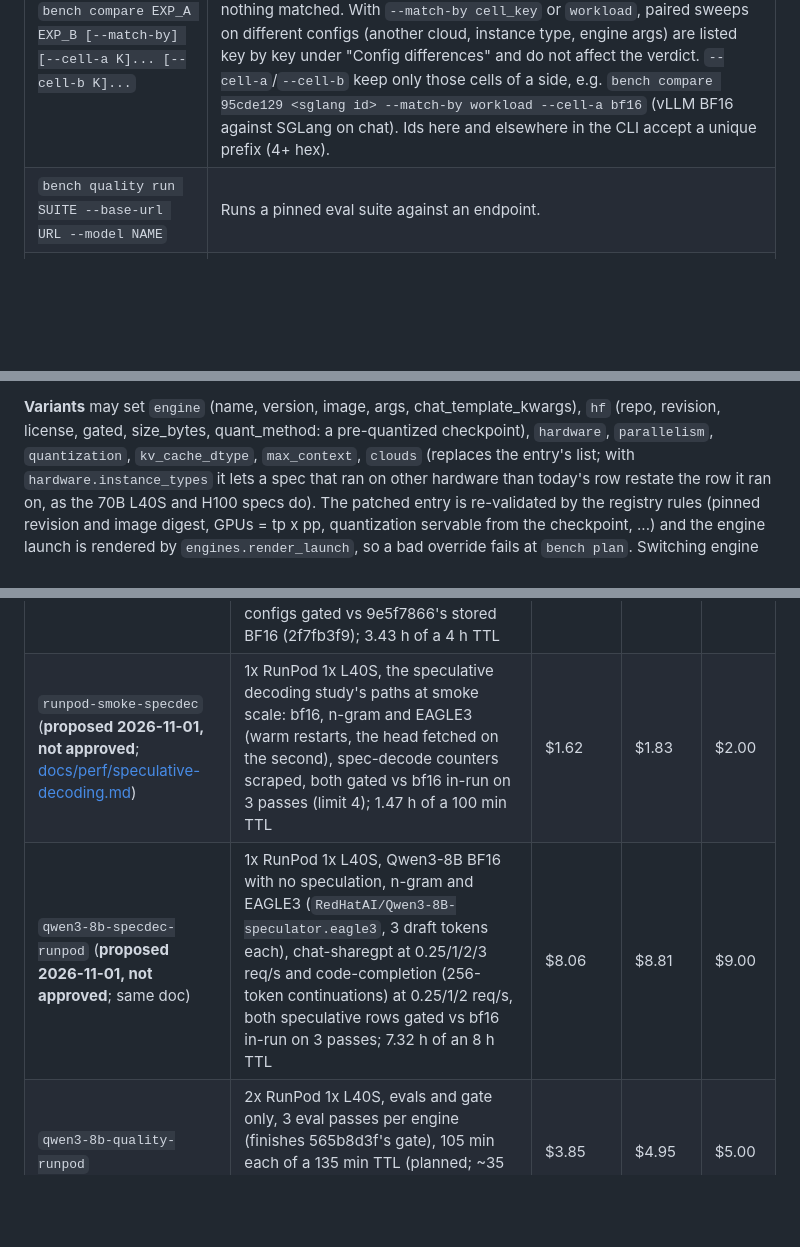
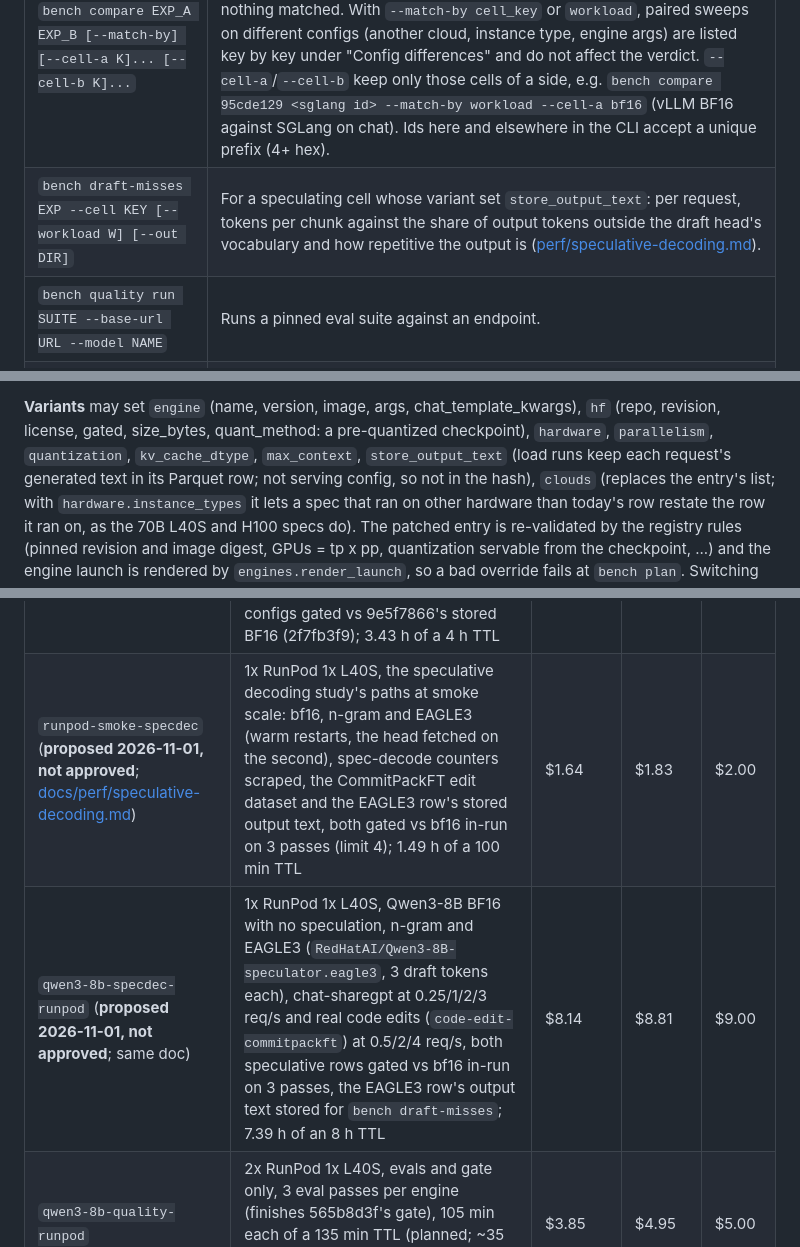
Before and after one commit to arulster17/loom, a Markdown page: docs/benchmark-lab.md, 3 parts joined by grey strips. GitHub-like rendering; blank space fills up the shorter version.

```diff
--- a/docs/benchmark-lab.md
+++ b/docs/benchmark-lab.md
@@ -39,6 +39,7 @@ To benchmark an endpoint you already run (vLLM, SGLang, or `bench mock-server`),
 | `bench report [-e EXP]... [--alt-slo T=V]` | Leaderboard (md, html, csv): a plain-English summary per model and workload, the boards ranked by $/1M output tokens at SLO with goodput brackets and latency at equal load (also `leaderboard.equal_load.csv`), and a competitiveness section (also `leaderboard.competitiveness.csv`); see "Reading the reports". |
 | `bench competitiveness [-e EXP]...` | Our cost at SLO vs competitors' list prices. |
 | `bench compare EXP_A EXP_B [--match-by] [--cell-a K]... [--cell-b K]...` | Per-metric deltas with variance verdicts, goodput brackets and latency at equal load, judged only on the cells and loads both ran (the rest are listed). Exit 0 within normal variance, 6 when a matched metric is outside, 2 if nothing matched. With `--match-by cell_key` or `workload`, paired sweeps on different configs (another cloud, instance type, engine args) are listed key by key under "Config differences" and do not affect the verdict. `--cell-a`/`--cell-b` keep only those cells of a side, e.g. `bench compare 95cde129 <sglang id> --match-by workload --cell-a bf16` (vLLM BF16 against SGLang on chat). Ids here and elsewhere in the CLI accept a unique prefix (4+ hex). |
+| `bench draft-misses EXP --cell KEY [--workload W] [--out DIR]` | For a speculating cell whose variant set `store_output_text`: per request, tokens per chunk against the share of output tokens outside the draft head's vocabulary and how repetitive the output is ([perf/speculative-decoding.md](perf/speculative-decoding.md)). |
 | `bench quality run SUITE --base-url URL --model NAME` | Runs a pinned eval suite against an endpoint. |
 | `bench quality gate --baseline X --candidate Y` | Re-decides the gate from stored per-item samples (X, Y: experiment id or config hash). Exit 7 if blocked. |
 | `bench export csv\|parquet --out FILE` | One row per run with summary and provenance flattened. |
@@ -138,7 +139,8 @@ seed: 0
 
 **Variants** may set `engine` (name, version, image, args, chat_template_kwargs), `hf` (repo,
 revision, license, gated, size_bytes, quant_method: a pre-quantized checkpoint), `hardware`,
-`parallelism`, `quantization`, `kv_cache_dtype`, `max_context`, `clouds` (replaces the
+`parallelism`, `quantization`, `kv_cache_dtype`, `max_context`, `store_output_text` (load runs keep
+each request's generated text in its Parquet row; not serving config, so not in the hash), `clouds` (replaces the
 entry's list; with `hardware.instance_types` it lets a spec that ran on other hardware than
 today's row restate the row it ran on, as the 70B L40S and H100 specs do). The patched entry is
 re-validated by the registry rules (pinned revision and image digest, GPUs = tp x pp,
@@ -475,8 +477,8 @@ The real runs are on RunPod Secure Cloud on-demand, since the AWS GPU spot quota
 | `llama-3.3-70b-h100-tp2-fp8-capacity-runpod` (**approved 2026-10-31**: fixed-1k-1k only, no smoke, $14.70 cap) | 1x RunPod 2x H100 SXM, 9f0853d7's FP8 cell alone (same config hash, `0381825d763025fd`), load only: a finer fixed-1k-1k search inside 9f0853d7's bracket (2.4 → 4 req/s, step 1.2, `rel_tol` 0.1, at most 5 points), so goodput lands within 10% of the limit; shared-prefix dropped at approval; ranked on 9e5f7866's gate when reported with it (`bench report -e <id> -e 9e5f7866`); no new smoke (the run's paths ran on RunPod at an unchanged run path: 9f0853d7, 7a8237d0's FP8 cold start, 55a6222b's load-only search); 1.59 h of a 110 min TTL (planner, every point drained) | $12.77 | $14.70 | $14.70 |
 | `runpod-smoke-h200` (**proposed 2026-10-31, not approved**; option B, [section below](#70b-cost-levers-option-b-proposed-2026-10-31)) | 1x RunPod 1x H200 SXM ($5.29/h, "Low"), the H200 run's paths at smoke scale: Qwen3-8B FP8 at TP=1, then EAGLE3 on it (warm restart, draft download), both gated vs 8bc65cfa's stored BF16 smoke evals (limit 4); 37.5 min of a 50 min TTL | $3.31 | $4.42 | $4.50 |
 | `llama-3.3-70b-h200-fp8-runpod` (**proposed 2026-10-31, not approved**; option B) | 1x RunPod 1x H200 SXM ($5.3064/h with 120 GB of disk), the 70B FP8 row at TP=1, then with EAGLE3 (55102ddb's head, 3 draft tokens); fixed-1k-1k only, 9f0853d7's windows, search 1.44 → 3 req/s by 1.2, `rel_tol` 0.1, at most 5 points per cell; both new configs gated vs 9e5f7866's stored BF16 (2f7fb3f9); 3.43 h of a 4 h TTL | $18.23 | $21.23 | $21.50 |
-| `runpod-smoke-specdec` (**proposed 2026-11-01, not approved**; [docs/perf/speculative-decoding.md](perf/speculative-decoding.md)) | 1x RunPod 1x L40S, the speculative decoding study's paths at smoke scale: bf16, n-gram and EAGLE3 (warm restarts, the head fetched on the second), spec-decode counters scraped, both gated vs bf16 in-run on 3 passes (limit 4); 1.47 h of a 100 min TTL | $1.62 | $1.83 | $2.00 |
-| `qwen3-8b-specdec-runpod` (**proposed 2026-11-01, not approved**; same doc) | 1x RunPod 1x L40S, Qwen3-8B BF16 with no speculation, n-gram and EAGLE3 (`RedHatAI/Qwen3-8B-speculator.eagle3`, 3 draft tokens each), chat-sharegpt at 0.25/1/2/3 req/s and code-completion (256-token continuations) at 0.25/1/2 req/s, both speculative rows gated vs bf16 in-run on 3 passes; 7.32 h of an 8 h TTL | $8.06 | $8.81 | $9.00 |
+| `runpod-smoke-specdec` (**proposed 2026-11-01, not approved**; [docs/perf/speculative-decoding.md](perf/speculative-decoding.md)) | 1x RunPod 1x L40S, the speculative decoding study's paths at smoke scale: bf16, n-gram and EAGLE3 (warm restarts, the head fetched on the second), spec-decode counters scraped, the CommitPackFT edit dataset and the EAGLE3 row's stored output text, both gated vs bf16 in-run on 3 passes (limit 4); 1.49 h of a 100 min TTL | $1.64 | $1.83 | $2.00 |
+| `qwen3-8b-specdec-runpod` (**proposed 2026-11-01, not approved**; same doc) | 1x RunPod 1x L40S, Qwen3-8B BF16 with no speculation, n-gram and EAGLE3 (`RedHatAI/Qwen3-8B-speculator.eagle3`, 3 draft tokens each), chat-sharegpt at 0.25/1/2/3 req/s and real code edits (`code-edit-commitpackft`) at 0.5/2/4 req/s, both speculative rows gated vs bf16 in-run on 3 passes, the EAGLE3 row's output text stored for `bench draft-misses`; 7.39 h of an 8 h TTL | $8.14 | $8.81 | $9.00 |
 | `qwen3-8b-quality-runpod` | 2x RunPod 1x L40S, evals and gate only, 3 eval passes per engine (finishes 565b8d3f's gate), 105 min each of a 135 min TTL (planned; ~35 min at b1b904dc's measured pass time) | $3.85 | $4.95 | $5.00 |
 | `qwen3-8b-config-sweep-runpod` (ran 2026-10-09/10 as 7a8237d0: $14.44, 13.1 pod-hours, [results below](#qwen3-8b-config-sweep-result-7a8237d0-2026-10-10)) | 3x RunPod 1x L40S in sequence (host groups), 5 vLLM cells: BF16, BF16 + FP8 KV, FP8, FP8 + FP8 KV, FP8 + FP8 KV + `max_num_batched_tokens` 1024; chat-sharegpt and fixed-1k-1k; every candidate gated vs BF16 in-run, 3 passes; 7.0 / 6.6 / 3.4 h of a 7.5 h TTL. [Section below](#qwen3-8b-config-sweep-proposed) | $18.71 | $24.77 | $25 |
 | `runpod-smoke-8b-sweep` (ran 2026-10-09 as 8bc65cfa: $1.02, passed) | The sweep at smoke scale on the same three pods, 68 / 67 / 39 min of a 75 min TTL | $3.20 | $4.13 | $4.25 |
```
Also changed, not shown: docs/how-to/add-workload-profile.md (+3 -2 lines), docs/perf/speculative-decoding.md (+93 -34 lines).
